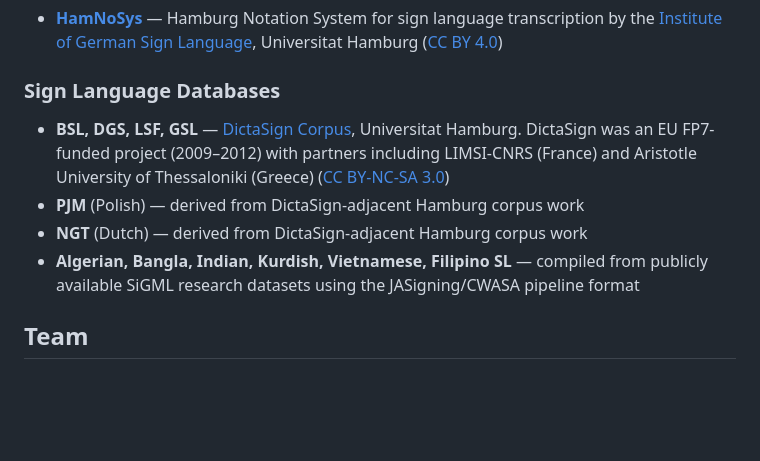
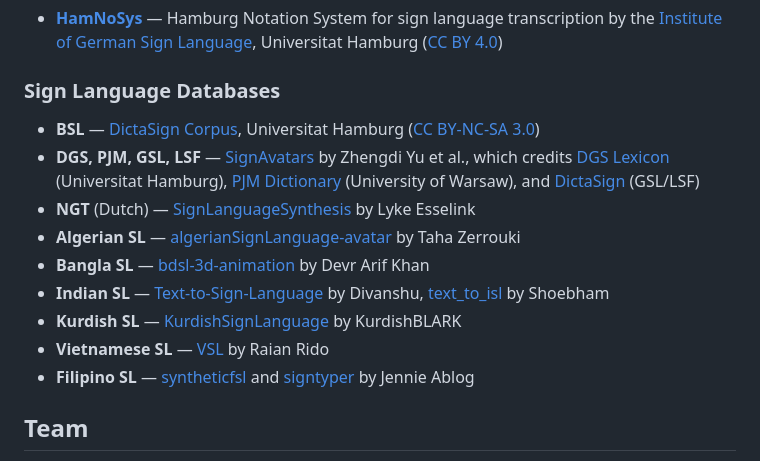
Before and after one commit to zhan-a/Kozha, a Markdown page: README.md, the part around the change. GitHub-like rendering; blank space fills up the shorter version.

Commit message:
credit all sign language database sources with repo links

```diff
--- a/README.md
+++ b/README.md
@@ -157,10 +157,15 @@ If you're unsure where to start, check the open issues or reach out to the maint
 - **[HamNoSys](https://www.sign-lang.uni-hamburg.de/dgs-korpus/files/inhalt_pdf/HamNoSys_2018.pdf)** — Hamburg Notation System for sign language transcription by the [Institute of German Sign Language](https://www.sign-lang.uni-hamburg.de/), Universitat Hamburg ([CC BY 4.0](https://creativecommons.org/licenses/by/4.0/))
 
 ### Sign Language Databases
-- **BSL, DGS, LSF, GSL** — [DictaSign Corpus](https://www.sign-lang.uni-hamburg.de/dicta-sign/portal/), Universitat Hamburg. DictaSign was an EU FP7-funded project (2009–2012) with partners including LIMSI-CNRS (France) and Aristotle University of Thessaloniki (Greece) ([CC BY-NC-SA 3.0](https://creativecommons.org/licenses/by-nc-sa/3.0/))
-- **PJM** (Polish) — derived from DictaSign-adjacent Hamburg corpus work
-- **NGT** (Dutch) — derived from DictaSign-adjacent Hamburg corpus work
-- **Algerian, Bangla, Indian, Kurdish, Vietnamese, Filipino SL** — compiled from publicly available SiGML research datasets using the JASigning/CWASA pipeline format
+- **BSL** — [DictaSign Corpus](https://www.sign-lang.uni-hamburg.de/dicta-sign/portal/), Universitat Hamburg ([CC BY-NC-SA 3.0](https://creativecommons.org/licenses/by-nc-sa/3.0/))
+- **DGS, PJM, GSL, LSF** — [SignAvatars](https://github.com/ZhengdiYu/SignAvatars) by Zhengdi Yu et al., which credits [DGS Lexicon](https://www.sign-lang.uni-hamburg.de/) (Universitat Hamburg), [PJM Dictionary](https://slownikpjm.uw.edu.pl/) (University of Warsaw), and [DictaSign](https://www.sign-lang.uni-hamburg.de/dicta-sign/portal/) (GSL/LSF)
+- **NGT** (Dutch) — [SignLanguageSynthesis](https://github.com/LykeEsselink/SignLanguageSynthesis) by Lyke Esselink
+- **Algerian SL** — [algerianSignLanguage-avatar](https://github.com/linuxscout/algerianSignLanguage-avatar) by Taha Zerrouki
+- **Bangla SL** — [bdsl-3d-animation](https://gitlab.com/devarifkhan/bdsl-3d-animation) by Devr Arif Khan
+- **Indian SL** — [Text-to-Sign-Language](https://github.com/human-divanshu/Text-to-Sign-Language) by Divanshu, [text_to_isl](https://github.com/shoebham/text_to_isl) by Shoebham
+- **Kurdish SL** — [KurdishSignLanguage](https://github.com/KurdishBLARK/KurdishSignLanguage) by KurdishBLARK
+- **Vietnamese SL** — [VSL](https://github.com/raianrido/VSL) by Raian Rido
+- **Filipino SL** — [syntheticfsl](https://github.com/jennieablog/syntheticfsl) and [signtyper](https://github.com/jennieablog/signtyper) by Jennie Ablog
 
 ## Team
 
```
